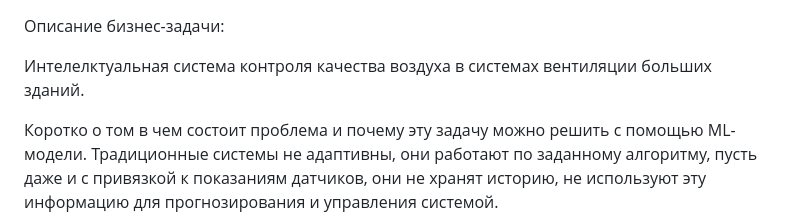
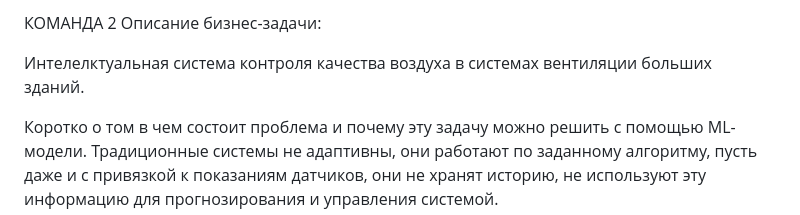
Before and after one commit to IlyyaNeustroev/MLOps_AirQuality, a Markdown page: readme.md, the part around the change. GitHub-like rendering.

```diff
--- a/readme.md
+++ b/readme.md
@@ -1,3 +1,4 @@
+КОМАНДА 2
 Описание бизнес-задачи:
 
 Интелелктуальная система контроля качества воздуха в системах вентиляции больших зданий.
```
